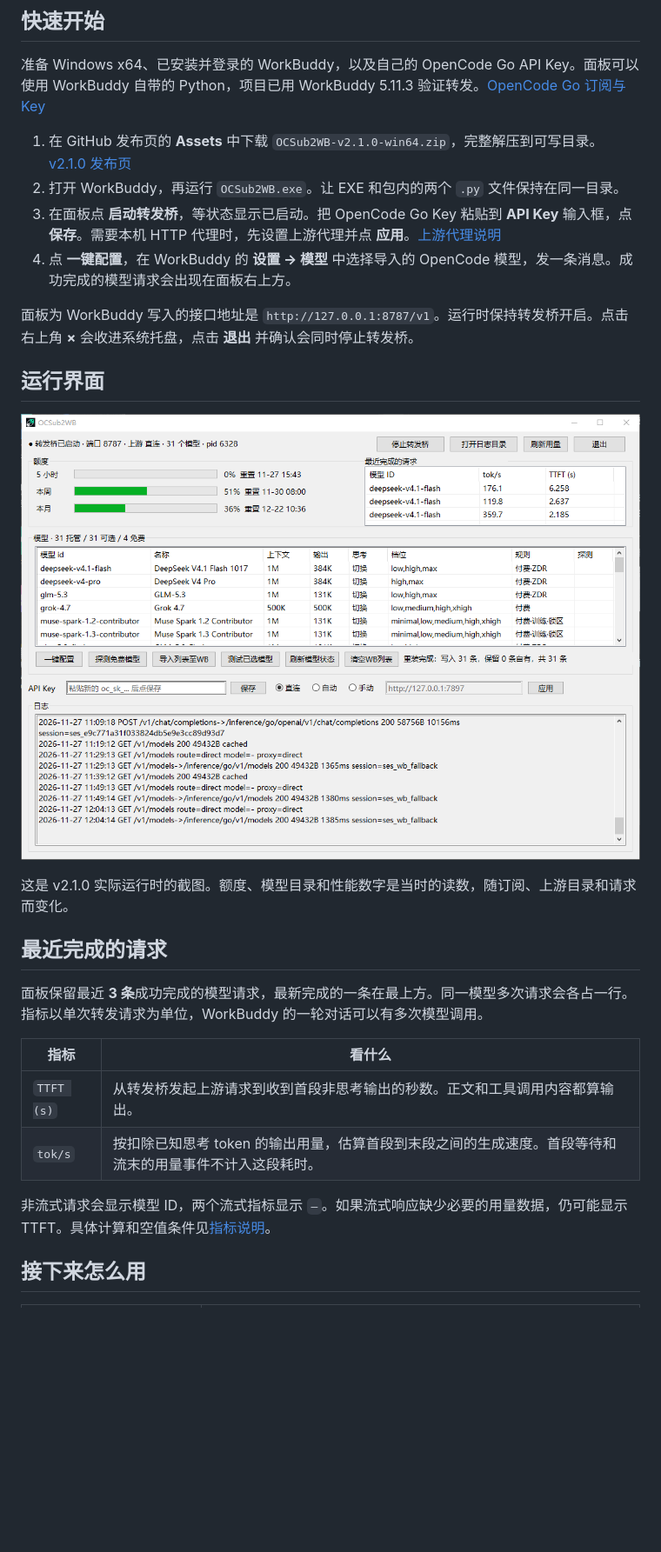
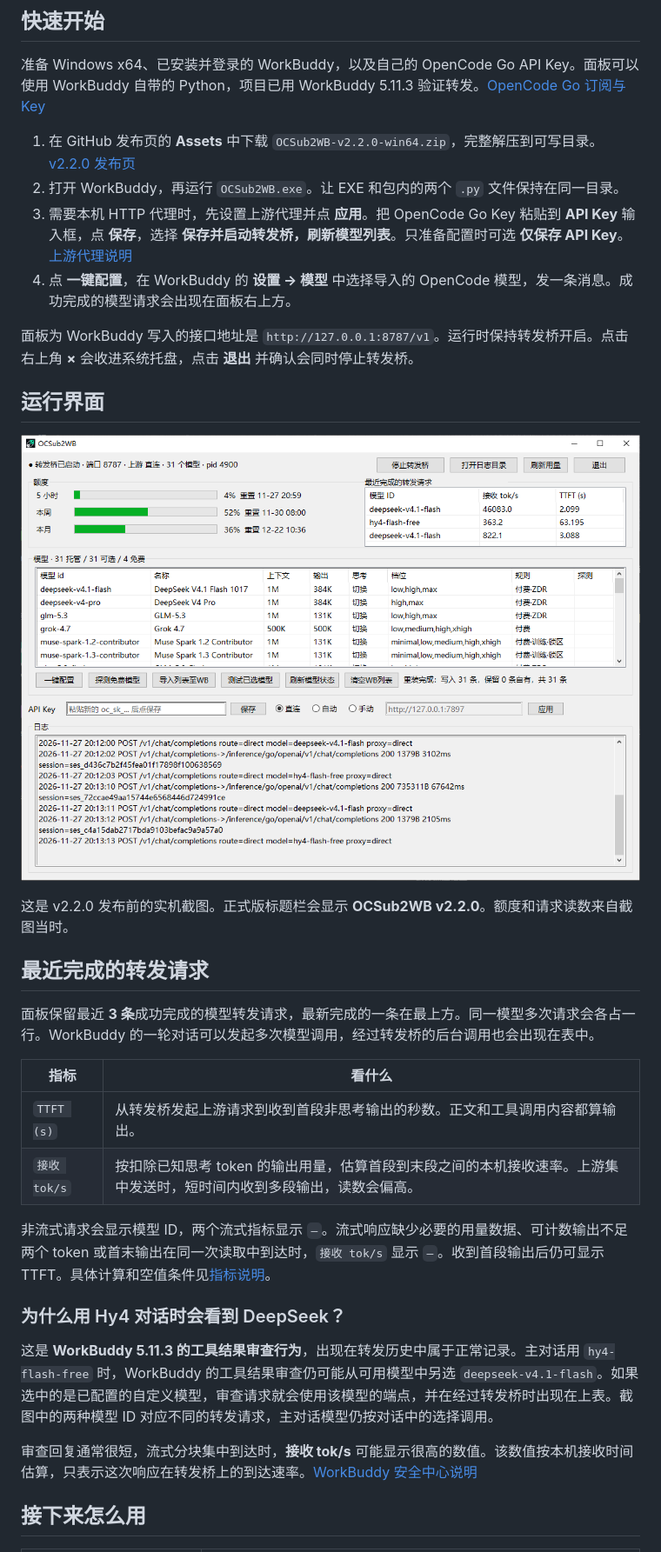
Before and after one commit to 869Nitro/OCSub2WB, a Markdown page: README.md, the part around one of its changes. Shown at 87% size. Rendered like a GitHub page; pictures changed too: assets/panel.png; blank space fills up the shorter version.

```diff
--- a/README.md
+++ b/README.md
@@ -9,9 +9,9 @@
 
 准备 Windows x64、已安装并登录的 WorkBuddy，以及自己的 OpenCode Go API Key。面板可以使用 WorkBuddy 自带的 Python，项目已用 WorkBuddy 5.11.3 验证转发。[OpenCode Go 订阅与 Key](https://opencode.ai/docs/console/go/#how-it-works)
 
-1. 在 GitHub 发布页的 **Assets** 中下载 `OCSub2WB-v2.1.0-win64.zip`，完整解压到可写目录。[v2.1.0 发布页](https://github.com/869Nitro/OCSub2WB/releases/tag/v2.1.0)
+1. 在 GitHub 发布页的 **Assets** 中下载 `OCSub2WB-v2.2.0-win64.zip`，完整解压到可写目录。[v2.2.0 发布页](https://github.com/869Nitro/OCSub2WB/releases/tag/v2.2.0)
 2. 打开 WorkBuddy，再运行 `OCSub2WB.exe`。让 EXE 和包内的两个 `.py` 文件保持在同一目录。
-3. 在面板点 **启动转发桥**，等状态显示已启动。把 OpenCode Go Key 粘贴到 **API Key** 输入框，点 **保存**。需要本机 HTTP 代理时，先设置上游代理并点 **应用**。[上游代理说明](https://github.com/869Nitro/OCSub2WB/blob/main/docs/usage.md#上游代理)
+3. 需要本机 HTTP 代理时，先设置上游代理并点 **应用**。把 OpenCode Go Key 粘贴到 **API Key** 输入框，点 **保存**，选择 **保存并启动转发桥，刷新模型列表**。只准备配置时可选 **仅保存 API Key**。[上游代理说明](https://github.com/869Nitro/OCSub2WB/blob/main/docs/usage.md#上游代理)
 4. 点 **一键配置**，在 WorkBuddy 的 **设置 → 模型** 中选择导入的 OpenCode 模型，发一条消息。成功完成的模型请求会出现在面板右上方。
 
 面板为 WorkBuddy 写入的接口地址是 `http://127.0.0.1:8787/v1`。运行时保持转发桥开启。点击右上角 **×** 会收进系统托盘，点击 **退出** 并确认会同时停止转发桥。
@@ -23,17 +23,23 @@
 </p>
 
-这是 v2.1.0 实际运行时的截图。额度、模型目录和性能数字是当时的读数，随订阅、上游目录和请求而变化。
+这是 v2.2.0 发布前的实机截图。正式版标题栏会显示 **OCSub2WB v2.2.0**。额度和请求读数来自截图当时。
 
-## 最近完成的请求
+## 最近完成的转发请求
 
-面板保留最近 **3 条**成功完成的模型请求，最新完成的一条在最上方。同一模型多次请求会各占一行。指标以单次转发请求为单位，WorkBuddy 的一轮对话可以有多次模型调用。
+面板保留最近 **3 条**成功完成的模型转发请求，最新完成的一条在最上方。同一模型多次请求会各占一行。WorkBuddy 的一轮对话可以发起多次模型调用，经过转发桥的后台调用也会出现在表中。
 
 | 指标 | 看什么 |
 | --- | --- |
 | `TTFT (s)` | 从转发桥发起上游请求到收到首段非思考输出的秒数。正文和工具调用内容都算输出。 |
-| `tok/s` | 按扣除已知思考 token 的输出用量，估算首段到末段之间的生成速度。首段等待和流末的用量事件不计入这段耗时。 |
+| `接收 tok/s` | 按扣除已知思考 token 的输出用量，估算首段到末段之间的本机接收速率。上游集中发送时，短时间内收到多段输出，读数会偏高。 |
 
-非流式请求会显示模型 ID，两个流式指标显示 `—`。如果流式响应缺少必要的用量数据，仍可能显示 TTFT。具体计算和空值条件见[指标说明](https://github.com/869Nitro/OCSub2WB/blob/main/docs/usage.md#最近请求指标)。
+非流式请求会显示模型 ID，两个流式指标显示 `—`。流式响应缺少必要的用量数据、可计数输出不足两个 token 或首末输出在同一次读取中到达时，`接收 tok/s` 显示 `—`。收到首段输出后仍可显示 TTFT。具体计算和空值条件见[指标说明](https://github.com/869Nitro/OCSub2WB/blob/main/docs/usage.md#最近请求指标)。
+
+### 为什么用 Hy4 对话时会看到 DeepSeek？
+
+这是 **WorkBuddy 5.11.3 的工具结果审查行为**，出现在转发历史中属于正常记录。主对话用 `hy4-flash-free` 时，WorkBuddy 的工具结果审查仍可能从可用模型中另选 `deepseek-v4.1-flash`。如果选中的是已配置的自定义模型，审查请求就会使用该模型的端点，并在经过转发桥时出现在上表。截图中的两种模型 ID 对应不同的转发请求，主对话模型仍按对话中的选择调用。
+
+审查回复通常很短，流式分块集中到达时，**接收 tok/s** 可能显示很高的数值。该数值按本机接收时间估算，只表示这次响应在转发桥上的到达速率。[WorkBuddy 安全中心说明](https://www.workbuddy.cn/docs/workbuddy/From-Beginner-to-Expert-Guide/Function-Description/Permission-Modes#ai-安全防护)
 
 ## 接下来怎么用
 
```
Also changed, not shown: other parts of README.md (+1 -1 lines), docs/usage.md (+9 -7 lines), 7 other files.
